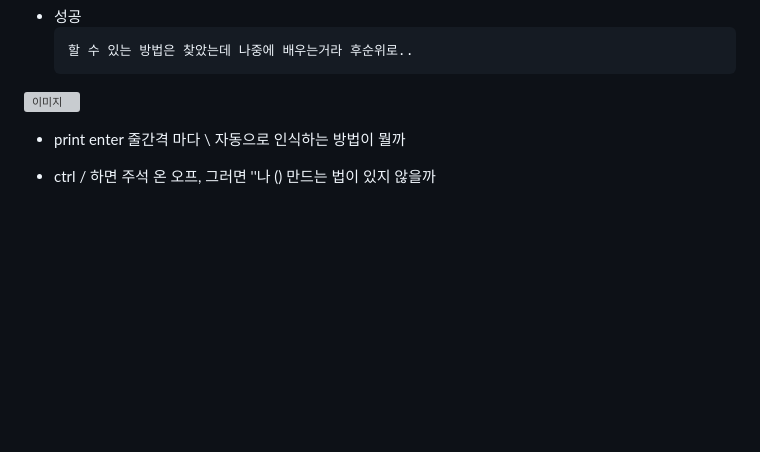
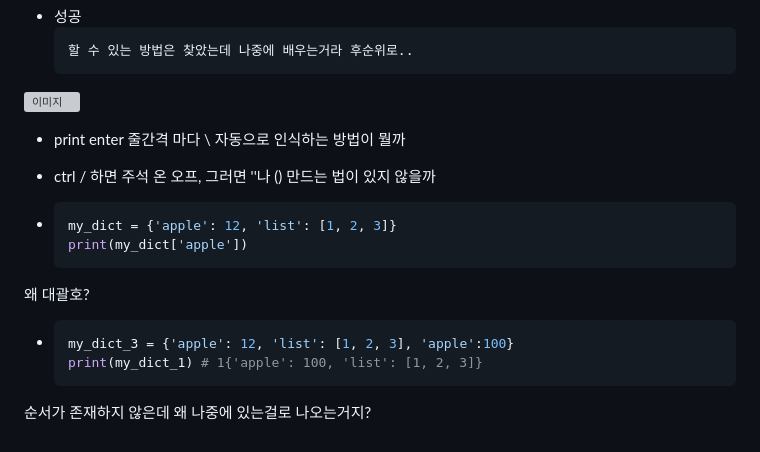
Before and after one commit to cocoajoa/TIL-public, a Markdown page: python/python_problem_and_answer.md, the part around one of its changes. Drawn GitHub-style; blank space fills up the shorter version; grey boxes are pictures that could not be loaded.

Commit message:
2024-01-16 1st

````diff
--- a/python/python_problem_and_answer.md
+++ b/python/python_problem_and_answer.md
@@ -83,3 +83,17 @@
 - print enter 줄간격 마다 \ 자동으로 인식하는 방법이 뭘까
 
 - ctrl / 하면 주석 온 오프, 그러면 ''나 () 만드는 법이 있지 않을까
+
+-
+  ```python
+  my_dict = {'apple': 12, 'list': [1, 2, 3]}
+  print(my_dict['apple'])
+  ```
+왜 대괄호?
+
+-
+  ```python
+  my_dict_3 = {'apple': 12, 'list': [1, 2, 3], 'apple':100}
+  print(my_dict_1) # 1{'apple': 100, 'list': [1, 2, 3]}
+  ```
+순서가 존재하지 않은데 왜 나중에 있는걸로 나오는거지?
````
Also changed, not shown: other parts of python/python_problem_and_answer.md (+1 -1 lines), vscode_with_markdown/problem_and_answer.md (+6 -0 lines).
